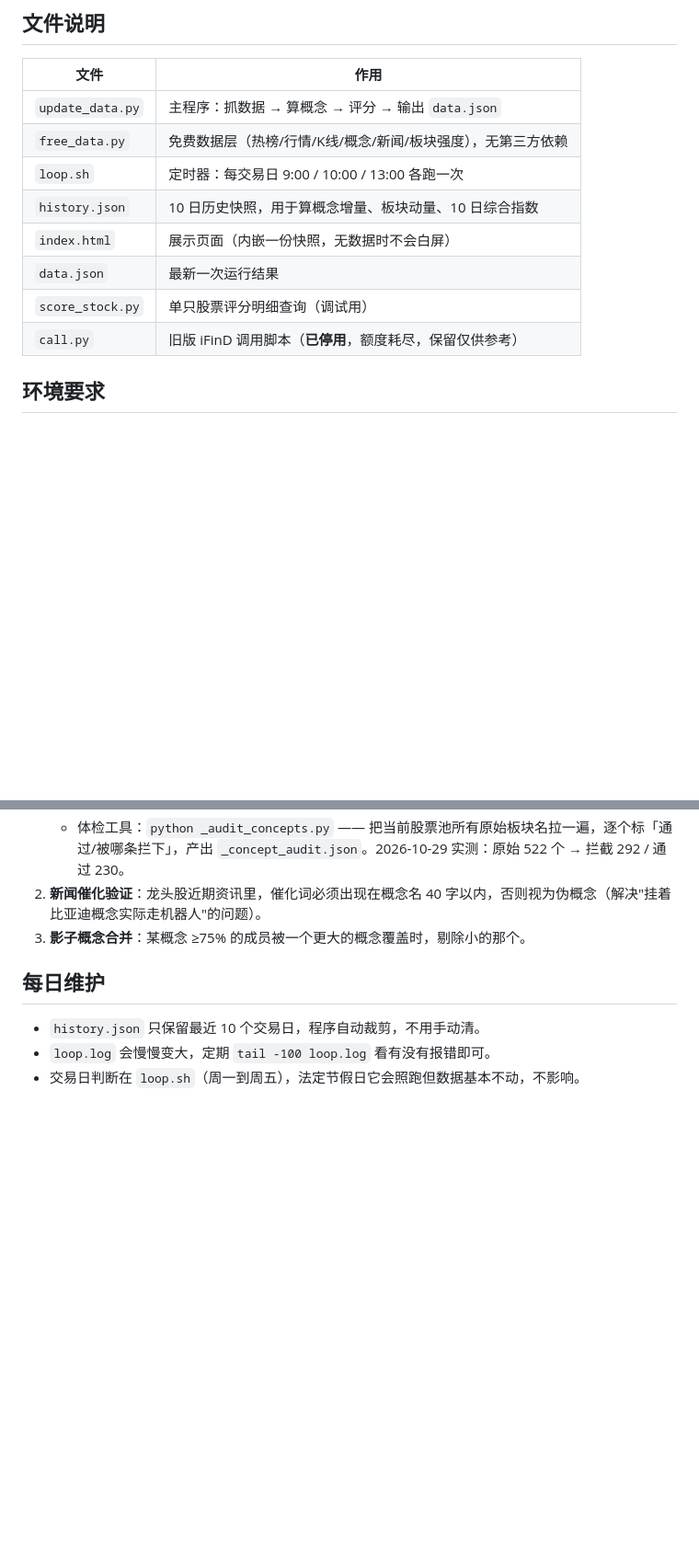
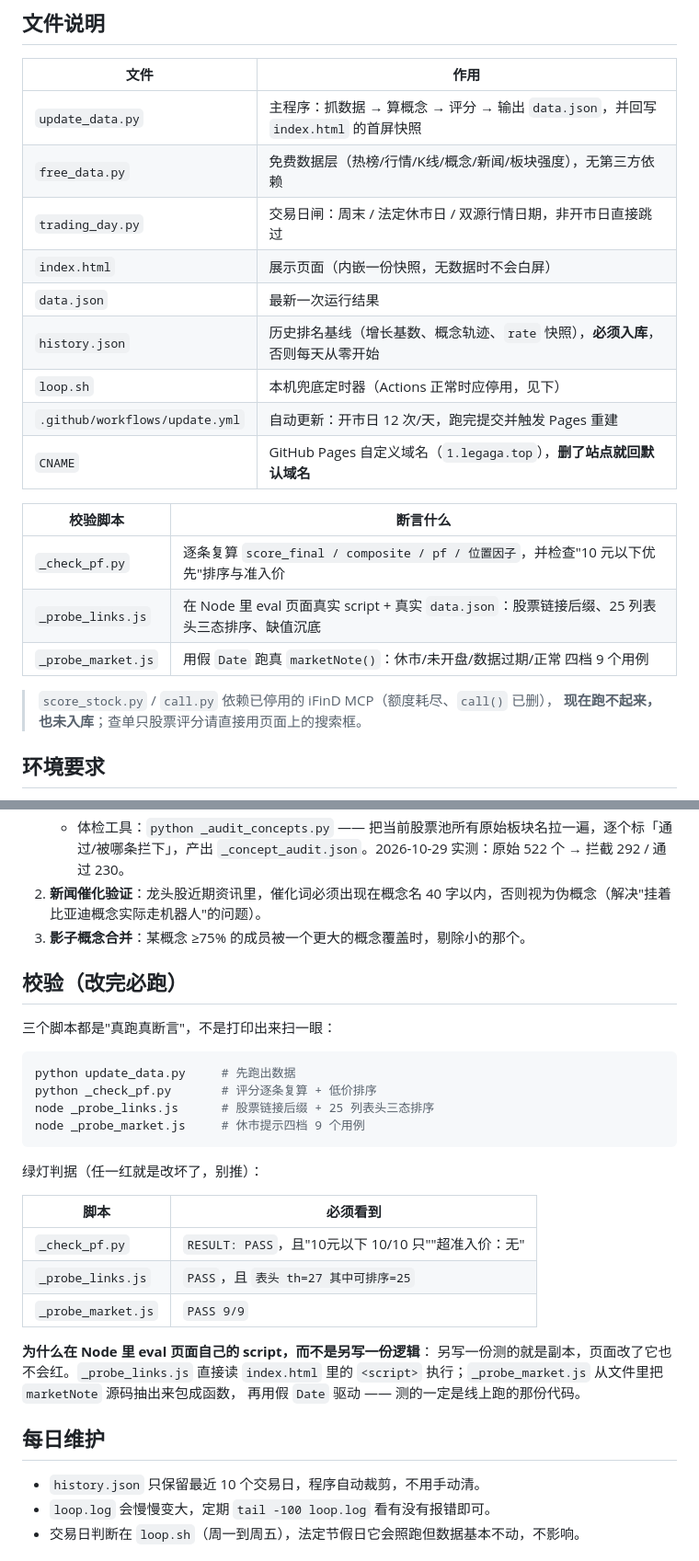
Before and after one commit to yjj798/renqibang, a Markdown page: README.md, 2 parts joined by grey strips. Shown at 92% size. Rendered like a GitHub page; blank space fills up the shorter version.

Commit message:
docs: 文件说明补 trading_day/CNAME/workflow; 新增校验章节; 标注 score_stock/call 已停用

````diff
--- a/README.md
+++ b/README.md
@@ -6,14 +6,24 @@
 
 | 文件 | 作用 |
 |---|---|
-| `update_data.py` | 主程序：抓数据 → 算概念 → 评分 → 输出 `data.json` |
+| `update_data.py` | 主程序：抓数据 → 算概念 → 评分 → 输出 `data.json`，并回写 `index.html` 的首屏快照 |
 | `free_data.py` | 免费数据层（热榜/行情/K线/概念/新闻/板块强度），无第三方依赖 |
-| `loop.sh` | 定时器：每交易日 9:00 / 10:00 / 13:00 各跑一次 |
-| `history.json` | 10 日历史快照，用于算概念增量、板块动量、10 日综合指数 |
+| `trading_day.py` | 交易日闸：周末 / 法定休市日 / 双源行情日期，非开市日直接跳过 |
 | `index.html` | 展示页面（内嵌一份快照，无数据时不会白屏） |
 | `data.json` | 最新一次运行结果 |
-| `score_stock.py` | 单只股票评分明细查询（调试用） |
-| `call.py` | 旧版 iFinD 调用脚本（**已停用**，额度耗尽，保留仅供参考） |
+| `history.json` | 历史排名基线（增长基数、概念轨迹、`rate` 快照），**必须入库**，否则每天从零开始 |
+| `loop.sh` | 本机兜底定时器（Actions 正常时应停用，见下） |
+| `.github/workflows/update.yml` | 自动更新：开市日 12 次/天，跑完提交并触发 Pages 重建 |
+| `CNAME` | GitHub Pages 自定义域名（`1.legaga.top`），**删了站点就回默认域名** |
+
+| 校验脚本 | 断言什么 |
+|---|---|
+| `_check_pf.py` | 逐条复算 `score_final / composite / pf / 位置因子`，并检查"10 元以下优先"排序与准入价 |
+| `_probe_links.js` | 在 Node 里 eval 页面真实 script + 真实 `data.json`：股票链接后缀、25 列表头三态排序、缺值沉底 |
+| `_probe_market.js` | 用假 `Date` 跑真 `marketNote()`：休市/未开盘/数据过期/正常 四档 9 个用例 |
+
+> `score_stock.py` / `call.py` 依赖已停用的 iFinD MCP（额度耗尽、`call()` 已删），
+> **现在跑不起来，也未入库**；查单只股票评分请直接用页面上的搜索框。
 
 ## 环境要求
 
@@ -205,6 +215,30 @@ t_factor = 换手因子（低位启动 ×1.07 / 首启放量 ×1.08 / 均线粘
 2. **新闻催化验证**：龙头股近期资讯里，催化词必须出现在概念名 40 字以内，否则视为伪概念（解决"挂着比亚迪概念实际走机器人"的问题）。
 3. **影子概念合并**：某概念 ≥75% 的成员被一个更大的概念覆盖时，剔除小的那个。
 
+## 校验（改完必跑）
+
+三个脚本都是"真跑真断言"，不是打印出来扫一眼：
+
+```bash
+python update_data.py     # 先跑出数据
+python _check_pf.py       # 评分逐条复算 + 低价排序
+node _probe_links.js      # 股票链接后缀 + 25 列表头三态排序
+node _probe_market.js     # 休市提示四档 9 个用例
+```
+
+绿灯判据（任一红就是改坏了，别推）：
+
+| 脚本 | 必须看到 |
+|---|---|
+| `_check_pf.py` | `RESULT: PASS`，且"10元以下 10/10 只""超准入价：无" |
+| `_probe_links.js` | `PASS`，且 `表头 th=27 其中可排序=25` |
+| `_probe_market.js` | `PASS 9/9` |
+
+**为什么在 Node 里 eval 页面自己的 script，而不是另写一份逻辑**：
+另写一份测的就是副本，页面改了它也不会红。`_probe_links.js` 直接读 `index.html` 里的
+`<script>` 执行；`_probe_market.js` 从文件里把 `marketNote` 源码抽出来包成函数，
+再用假 `Date` 驱动 —— 测的一定是线上跑的那份代码。
+
 ## 每日维护
 
 - `history.json` 只保留最近 10 个交易日，程序自动裁剪，不用手动清。
````
